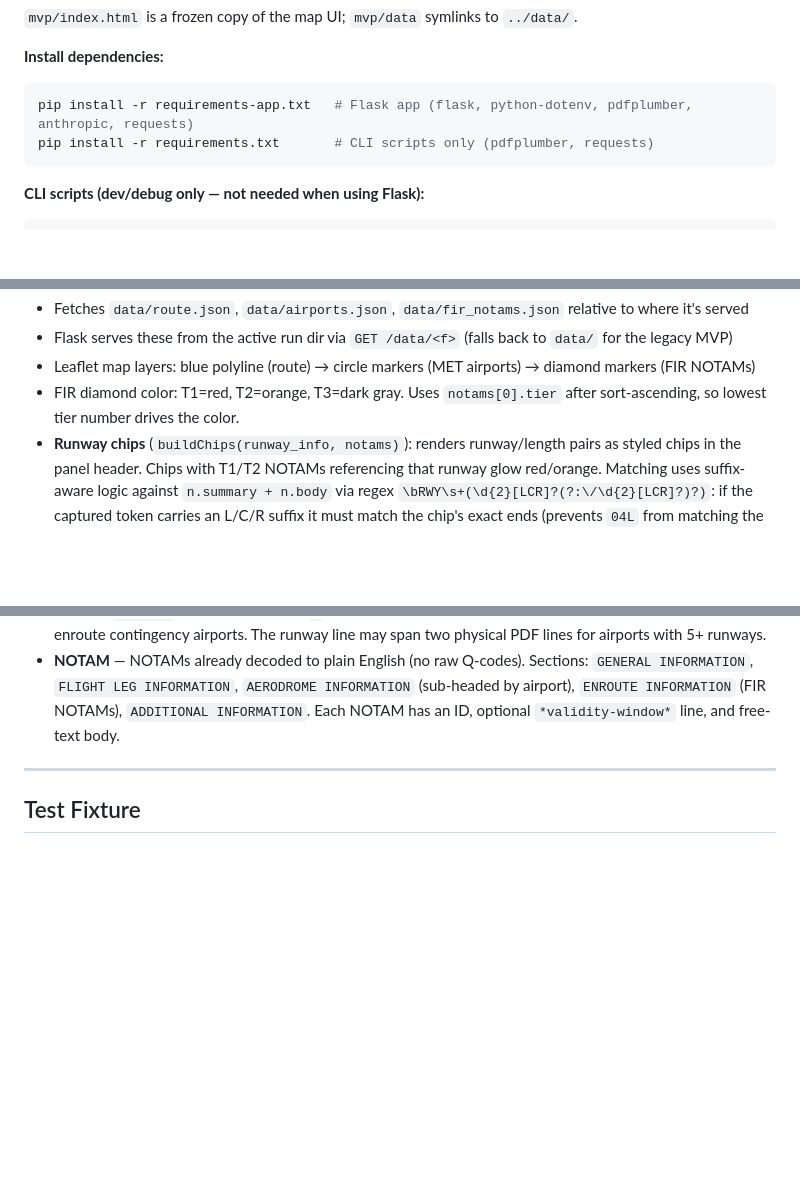
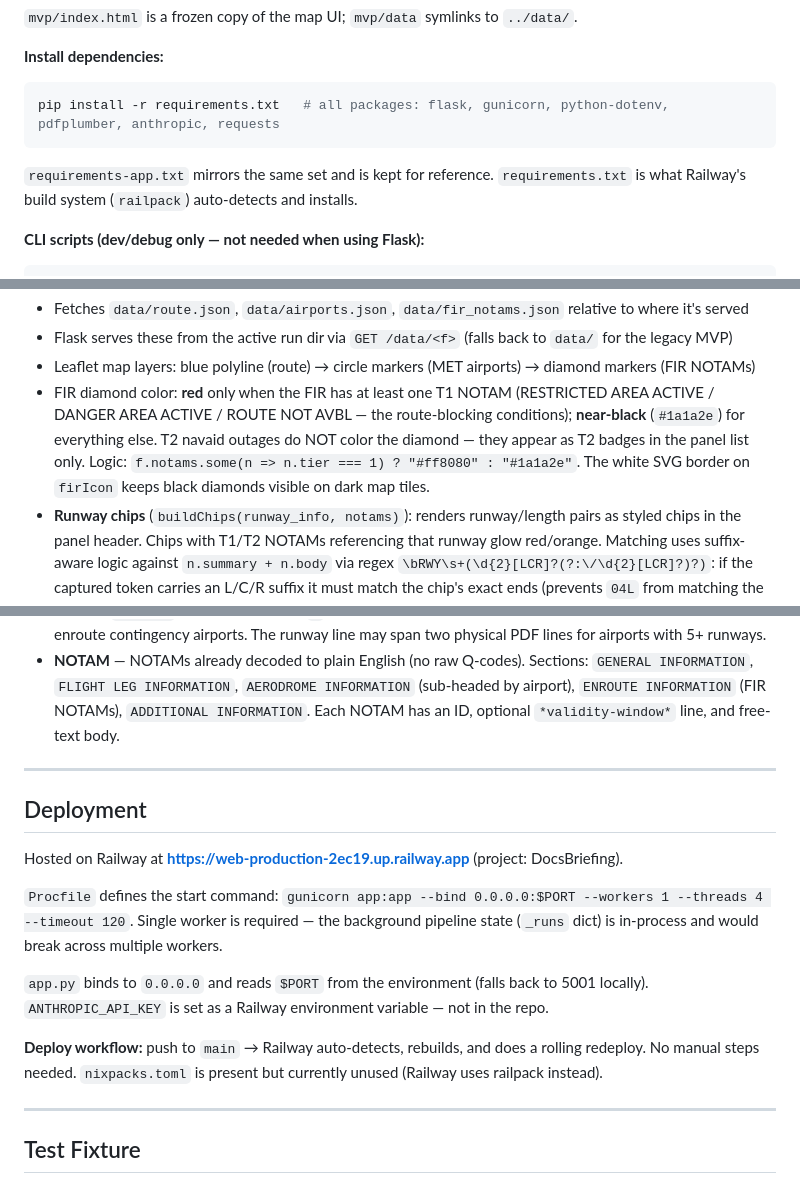
Before and after one commit to Tono-Gitto/DocsBriefing, a Markdown page: CLAUDE.md, 3 parts joined by grey strips. Drawn GitHub-style; blank space fills up the shorter version.

Commit message:
Update CLAUDE.md: FIR diamond color, requirements, deployment section

````diff
--- a/CLAUDE.md
+++ b/CLAUDE.md
@@ -26,9 +26,9 @@ cd mvp && python3 -m http.server 8000
 
 **Install dependencies:**
 ```bash
-pip install -r requirements-app.txt   # Flask app (flask, python-dotenv, pdfplumber, anthropic, requests)
-pip install -r requirements.txt       # CLI scripts only (pdfplumber, requests)
+pip install -r requirements.txt   # all packages: flask, gunicorn, python-dotenv, pdfplumber, anthropic, requests
 ```
+`requirements-app.txt` mirrors the same set and is kept for reference. `requirements.txt` is what Railway's build system (`railpack`) auto-detects and installs.
 
 **CLI scripts (dev/debug only — not needed when using Flask):**
 ```bash
@@ -75,7 +75,7 @@ runs/<uuid>/             ← pipeline output per flight
 - Fetches `data/route.json`, `data/airports.json`, `data/fir_notams.json` relative to where it's served
 - Flask serves these from the active run dir via `GET /data/<f>` (falls back to `data/` for the legacy MVP)
 - Leaflet map layers: blue polyline (route) → circle markers (MET airports) → diamond markers (FIR NOTAMs)
-- FIR diamond color: T1=red, T2=orange, T3=dark gray. Uses `notams[0].tier` after sort-ascending, so lowest tier number drives the color.
+- FIR diamond color: **red** only when the FIR has at least one T1 NOTAM (RESTRICTED AREA ACTIVE / DANGER AREA ACTIVE / ROUTE NOT AVBL — the route-blocking conditions); **near-black** (`#1a1a2e`) for everything else. T2 navaid outages do NOT color the diamond — they appear as T2 badges in the panel list only. Logic: `f.notams.some(n => n.tier === 1) ? "#ff8080" : "#1a1a2e"`. The white SVG border on `firIcon` keeps black diamonds visible on dark map tiles.
 - **Runway chips** (`buildChips(runway_info, notams)`): renders runway/length pairs as styled chips in the panel header. Chips with T1/T2 NOTAMs referencing that runway glow red/orange. Matching uses suffix-aware logic against `n.summary + n.body` via regex `\bRWY\s+(\d{2}[LCR]?(?:\/\d{2}[LCR]?)?)`: if the captured token carries an L/C/R suffix it must match the chip's exact ends (prevents `04L` from matching the `04R/22L` chip); if the token is bare (e.g. `"RWY 04"`) it matches any chip sharing that numeric designator.
 - **Runway filter** (`filterNotams(ids, rwy)` / `clearNotamFilter()`): tapping a highlighted chip filters the NOTAM list to matched rows only. State is kept in `_activeRwyFilter`. The onclick attribute uses single-quoted outer quotes so `JSON.stringify` double-quotes inside are safe.
 
@@ -177,6 +177,18 @@ Three PDFs per flight, Thai Airways dispatch format:
 
 ---
 
+## Deployment
+
+Hosted on Railway at **https://web-production-2ec19.up.railway.app** (project: DocsBriefing).
+
+`Procfile` defines the start command: `gunicorn app:app --bind 0.0.0.0:$PORT --workers 1 --threads 4 --timeout 120`. Single worker is required — the background pipeline state (`_runs` dict) is in-process and would break across multiple workers.
+
+`app.py` binds to `0.0.0.0` and reads `$PORT` from the environment (falls back to 5001 locally). `ANTHROPIC_API_KEY` is set as a Railway environment variable — not in the repo.
+
+**Deploy workflow:** push to `main` → Railway auto-detects, rebuilds, and does a rolling redeploy. No manual steps needed. `nixpacks.toml` is present but currently unused (Railway uses railpack instead).
+
+---
+
 ## Test Fixture
 
 **TG921, 20 JUN 2026, EDDF→VTBS** (B773E, HSTKZ) — `Input/TG921_OFP.pdf`, `Input/TG921_MET.pdf`, `Input/TG921_NOTAM.pdf`. These files are never modified. All validated results in the MET table above reproduce exactly against them. If a parser change shifts any of those results without a clear reason, that is a regression.
````
